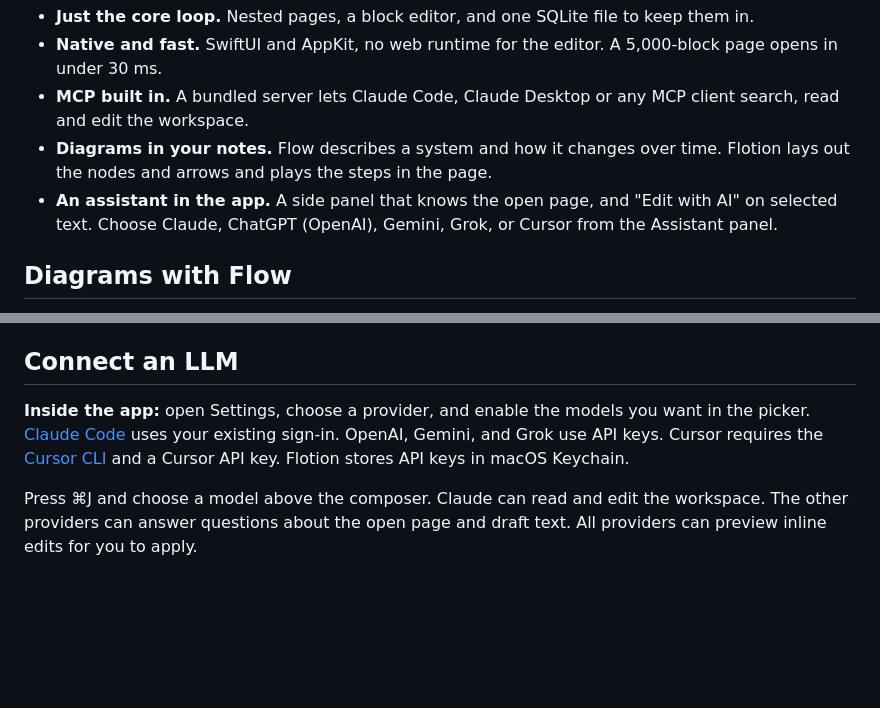
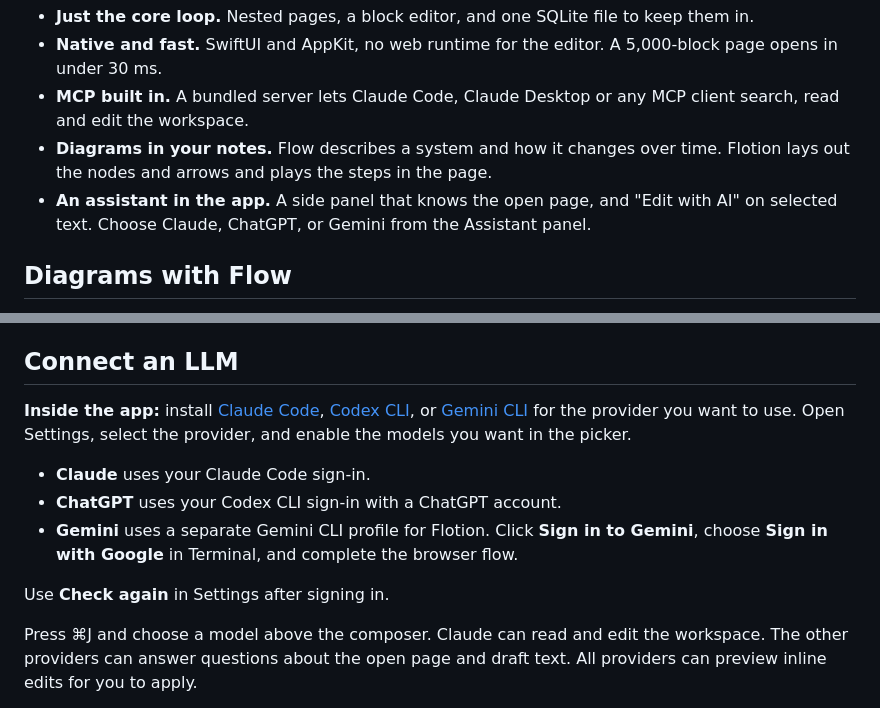
Before and after one commit to andrewv426/Flotion, a Markdown page: README.md, 2 parts joined by grey strips. Rendered like a GitHub page; blank space fills up the shorter version.

Commit message:
feat(ai): use account sign-in for assistant providers

```diff
--- a/README.md
+++ b/README.md
@@ -6,7 +6,7 @@ A minimal, native notes app for macOS in the style of Notion, built so that LLMs
 - **Native and fast.** SwiftUI and AppKit, no web runtime for the editor. A 5,000-block page opens in under 30 ms.
 - **MCP built in.** A bundled server lets Claude Code, Claude Desktop or any MCP client search, read and edit the workspace.
 - **Diagrams in your notes.** Flow describes a system and how it changes over time. Flotion lays out the nodes and arrows and plays the steps in the page.
-- **An assistant in the app.** A side panel that knows the open page, and "Edit with AI" on selected text. Choose Claude, ChatGPT (OpenAI), Gemini, Grok, or Cursor from the Assistant panel.
+- **An assistant in the app.** A side panel that knows the open page, and "Edit with AI" on selected text. Choose Claude, ChatGPT, or Gemini from the Assistant panel.
 
 ## Diagrams with Flow
 
@@ -96,7 +96,13 @@ open .build/xcode/Build/Products/Debug/Flotion.app
 
 ## Connect an LLM
 
-**Inside the app:** open Settings, choose a provider, and enable the models you want in the picker. [Claude Code](https://code.claude.com/docs/en/setup) uses your existing sign-in. OpenAI, Gemini, and Grok use API keys. Cursor requires the [Cursor CLI](https://cursor.com/docs/cli/installation) and a Cursor API key. Flotion stores API keys in macOS Keychain.
+**Inside the app:** install [Claude Code](https://code.claude.com/docs/en/setup), [Codex CLI](https://developers.openai.com/codex/cli), or [Gemini CLI](https://geminicli.com/docs/get-started/installation/) for the provider you want to use. Open Settings, select the provider, and enable the models you want in the picker.
+
+- **Claude** uses your Claude Code sign-in.
+- **ChatGPT** uses your Codex CLI sign-in with a ChatGPT account.
+- **Gemini** uses a separate Gemini CLI profile for Flotion. Click **Sign in to Gemini**, choose **Sign in with Google** in Terminal, and complete the browser flow.
+
+Use **Check again** in Settings after signing in.
 
 Press ⌘J and choose a model above the composer. Claude can read and edit the workspace. The other providers can answer questions about the open page and draft text. All providers can preview inline edits for you to apply.
 
```
Also changed, not shown: docs/architecture.md (+8 -7 lines), docs/images/assistant-model-settings.png, docs/images/assistant-panel.png, 11 other files.
